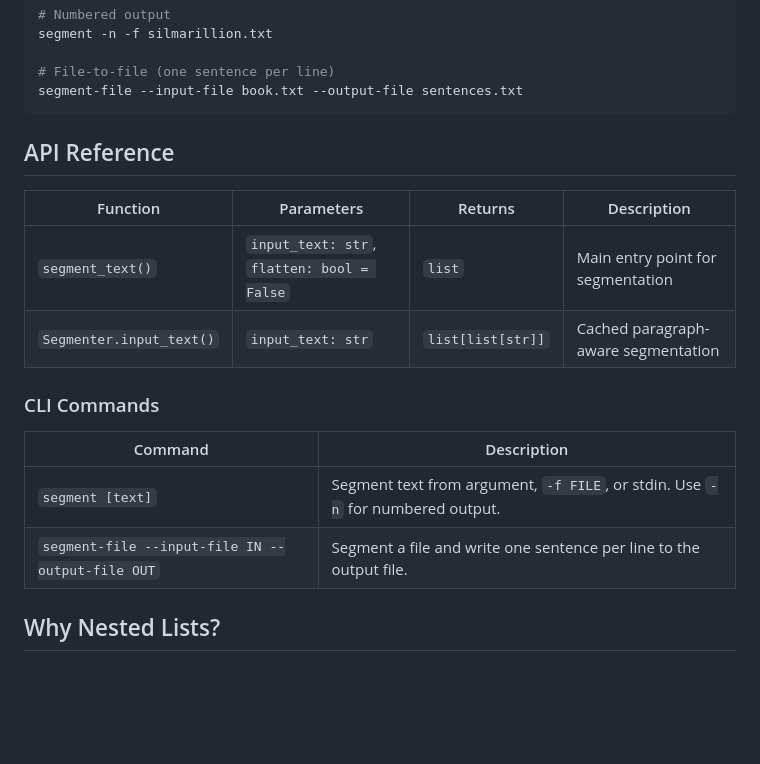
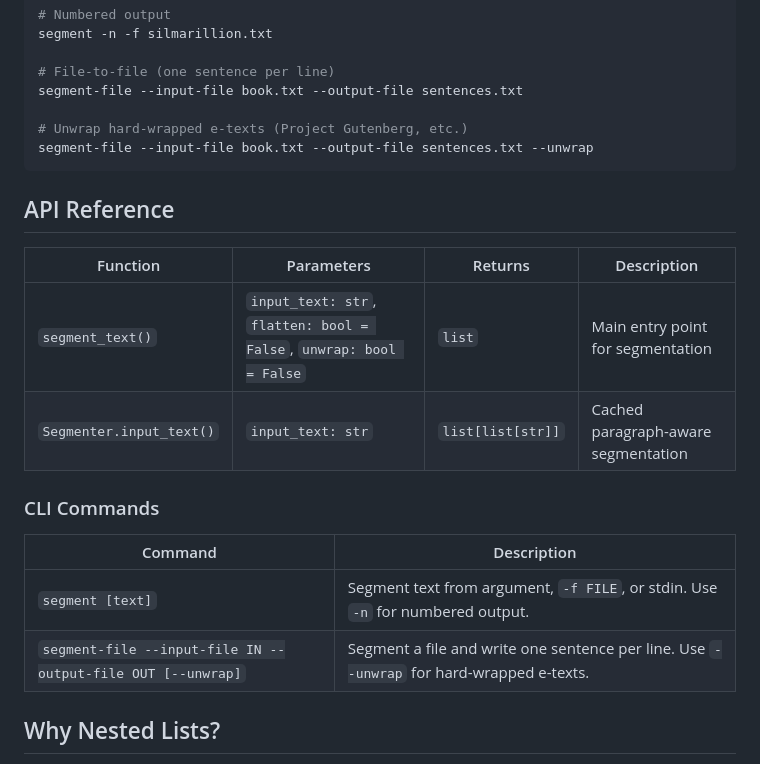
Before and after one commit to craigtrim/fast-sentence-segment, a Markdown page: README.md, the part around the change. Rendered like a GitHub page; blank space fills up the shorter version.

Commit message:
docs: Document --unwrap CLI flag and unwrap API parameter

````diff
--- a/README.md
+++ b/README.md
@@ -129,13 +129,16 @@ segment -n -f silmarillion.txt
 
 # File-to-file (one sentence per line)
 segment-file --input-file book.txt --output-file sentences.txt
+
+# Unwrap hard-wrapped e-texts (Project Gutenberg, etc.)
+segment-file --input-file book.txt --output-file sentences.txt --unwrap
 ```
 
 ## API Reference
 
 | Function | Parameters | Returns | Description |
 |----------|------------|---------|-------------|
-| `segment_text()` | `input_text: str`, `flatten: bool = False` | `list` | Main entry point for segmentation |
+| `segment_text()` | `input_text: str`, `flatten: bool = False`, `unwrap: bool = False` | `list` | Main entry point for segmentation |
 | `Segmenter.input_text()` | `input_text: str` | `list[list[str]]` | Cached paragraph-aware segmentation |
 
 ### CLI Commands
@@ -143,7 +146,7 @@ segment-file --input-file book.txt --output-file sentences.txt
 | Command | Description |
 |---------|-------------|
 | `segment [text]` | Segment text from argument, `-f FILE`, or stdin. Use `-n` for numbered output. |
-| `segment-file --input-file IN --output-file OUT` | Segment a file and write one sentence per line to the output file. |
+| `segment-file --input-file IN --output-file OUT [--unwrap]` | Segment a file and write one sentence per line. Use `--unwrap` for hard-wrapped e-texts. |
 
 ## Why Nested Lists?
 
````
